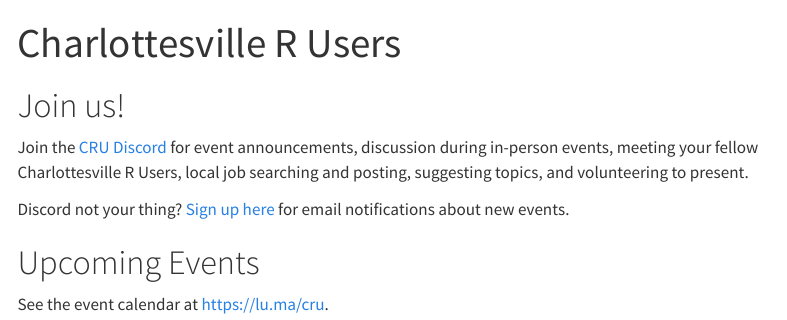
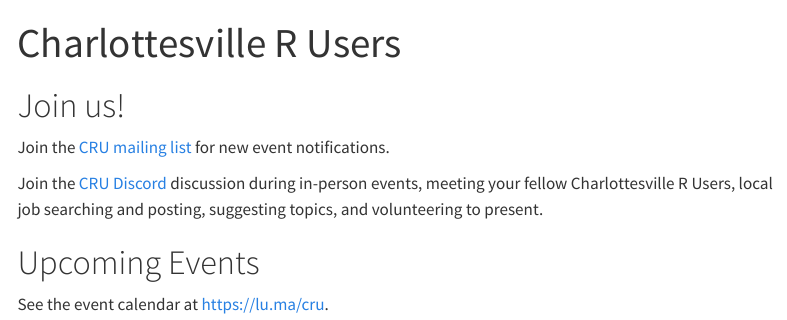
Before and after one commit to cvillerusers/cvillerusers.github.io, a Quarto document (index.qmd): the page in a window 1100 px wide, from its top. Rendered offline with R 4.5, knitr and Pandoc in place of Quarto, with nearby package versions; menus at the side of the page are left out.

Commit message:
update homepage

```diff
--- a/index.qmd
+++ b/index.qmd
@@ -4,9 +4,9 @@
 
 # Join us!
 
-Join the [CRU Discord](https://discord.gg/MZ49Zar4gA) for event announcements, discussion during in-person events, meeting your fellow Charlottesville R Users, local job searching and posting, suggesting topics, and volunteering to present.
+Join the [CRU mailing list](https://groups.google.com/g/cvillerusers) for new event notifications.
 
-Discord not your thing? [Sign up here](https://groups.google.com/g/cvillerusers) for email notifications about new events.
+Join the [CRU Discord](https://discord.gg/MZ49Zar4gA) discussion during in-person events, meeting your fellow Charlottesville R Users, local job searching and posting, suggesting topics, and volunteering to present.
 
 # Upcoming Events
 
```
Also changed, not shown: about.qmd (deleted, +0 -5 lines).
